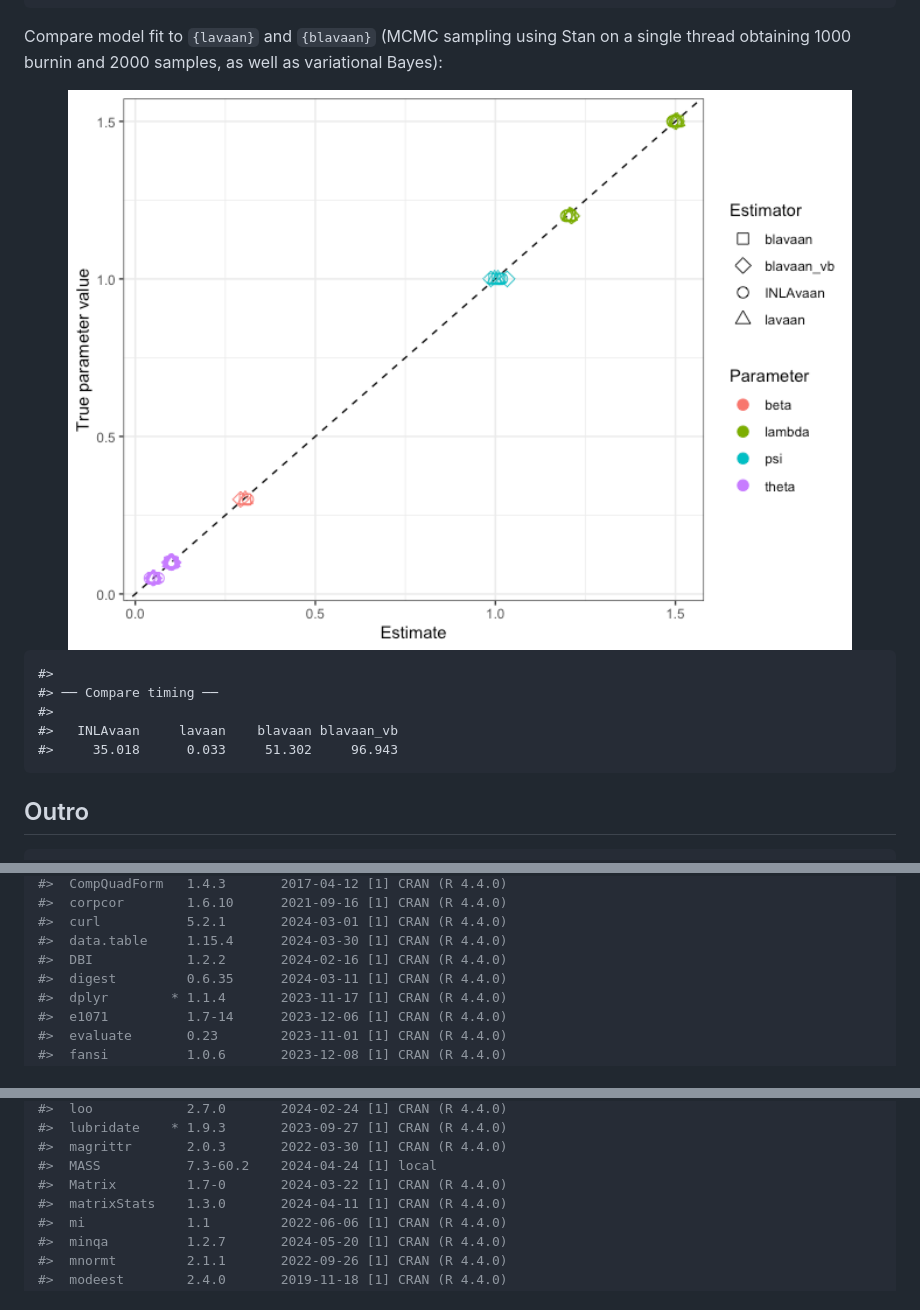
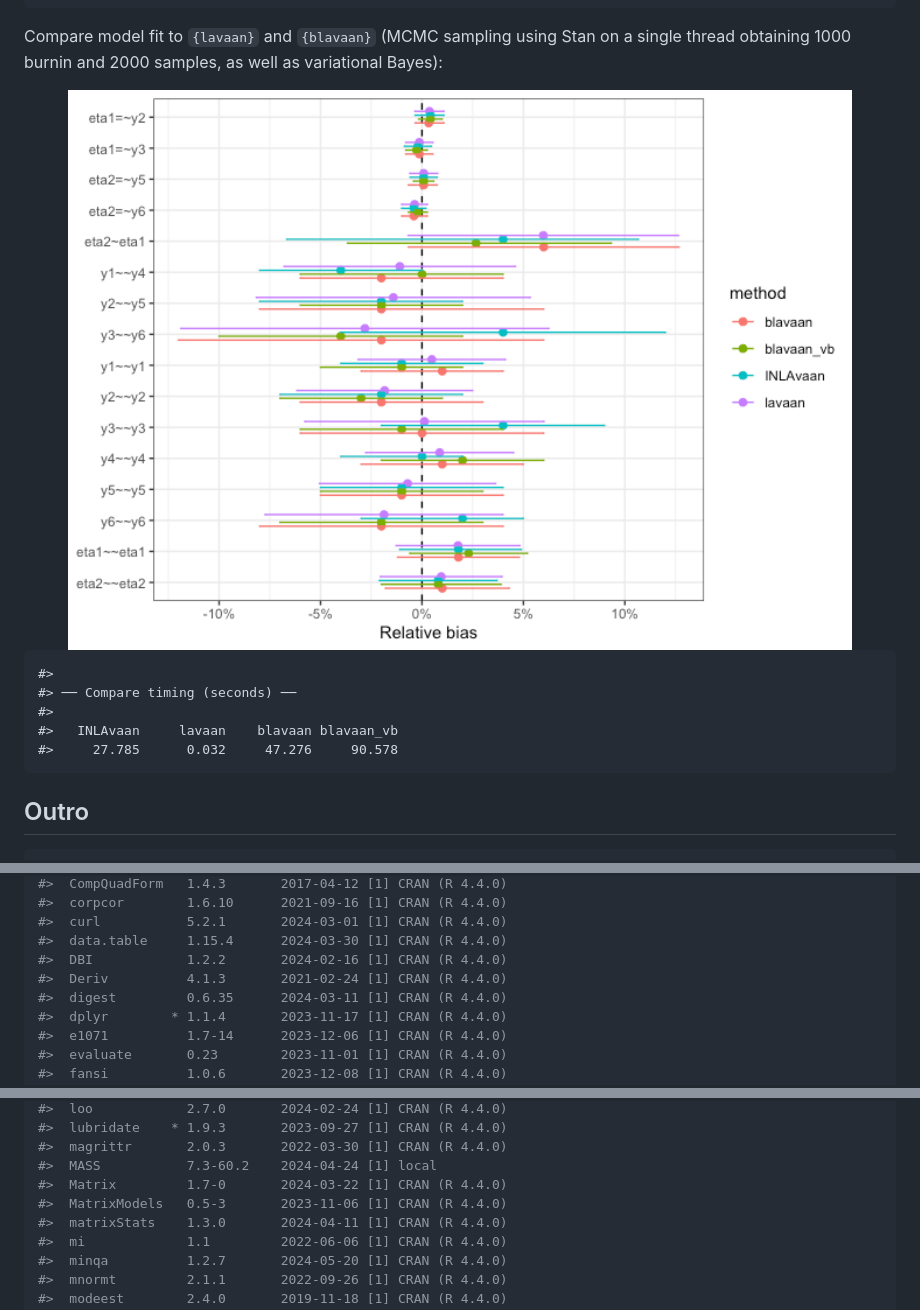
Before and after one commit to haziqj/INLAvaan, a Markdown page: README.md, 3 parts joined by grey strips. Rendered like a GitHub page; pictures changed too: man/figures/README-fig-compare-1.png.

```diff
--- a/README.md
+++ b/README.md
@@ -189,10 +189,10 @@ as variational Bayes):
 <img src="man/figures/README-fig-compare-1.png" width="100%" />
 
     #>
-    #> ── Compare timing ──
+    #> ── Compare timing (seconds) ──
     #>
     #>   INLAvaan     lavaan    blavaan blavaan_vb
-    #>     35.018      0.033     51.302     96.943
+    #>     27.785      0.032     47.276     90.578
 
 ## Outro
 
@@ -235,6 +235,7 @@ sessioninfo::session_info()
 #>  curl           5.2.1       2024-03-01 [1] CRAN (R 4.4.0)
 #>  data.table     1.15.4      2024-03-30 [1] CRAN (R 4.4.0)
 #>  DBI            1.2.2       2024-02-16 [1] CRAN (R 4.4.0)
+#>  Deriv          4.1.3       2021-02-24 [1] CRAN (R 4.4.0)
 #>  digest         0.6.35      2024-03-11 [1] CRAN (R 4.4.0)
 #>  dplyr        * 1.1.4       2023-11-17 [1] CRAN (R 4.4.0)
 #>  e1071          1.7-14      2023-12-06 [1] CRAN (R 4.4.0)
@@ -286,6 +287,7 @@ sessioninfo::session_info()
 #>  magrittr       2.0.3       2022-03-30 [1] CRAN (R 4.4.0)
 #>  MASS           7.3-60.2    2024-04-24 [1] local
 #>  Matrix         1.7-0       2024-03-22 [1] CRAN (R 4.4.0)
+#>  MatrixModels   0.5-3       2023-11-06 [1] CRAN (R 4.4.0)
 #>  matrixStats    1.3.0       2024-04-11 [1] CRAN (R 4.4.0)
 #>  mi             1.1         2022-06-06 [1] CRAN (R 4.4.0)
 #>  minqa          1.2.7       2024-05-20 [1] CRAN (R 4.4.0)
```
Also changed, not shown: other parts of README.md (+24 -24 lines), 2 other files.
